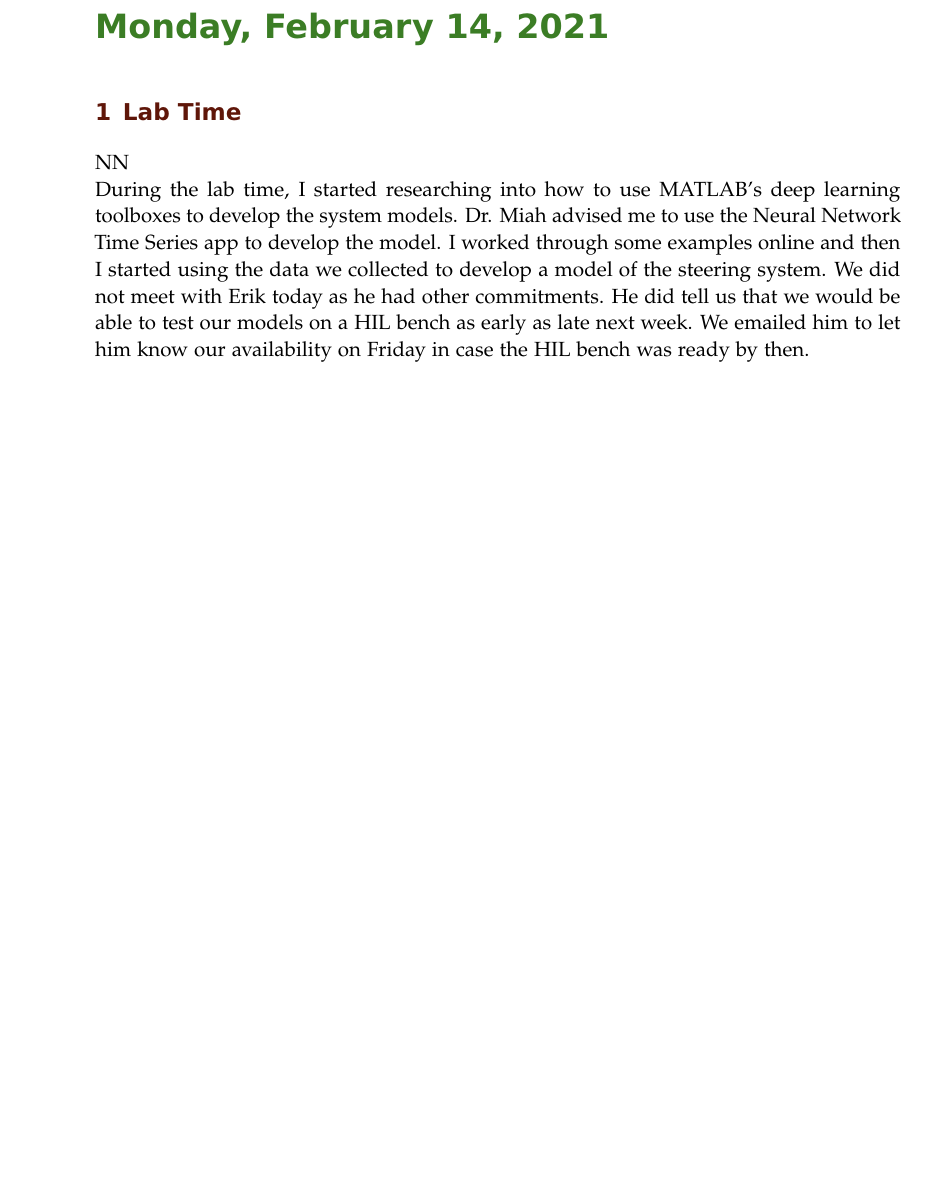
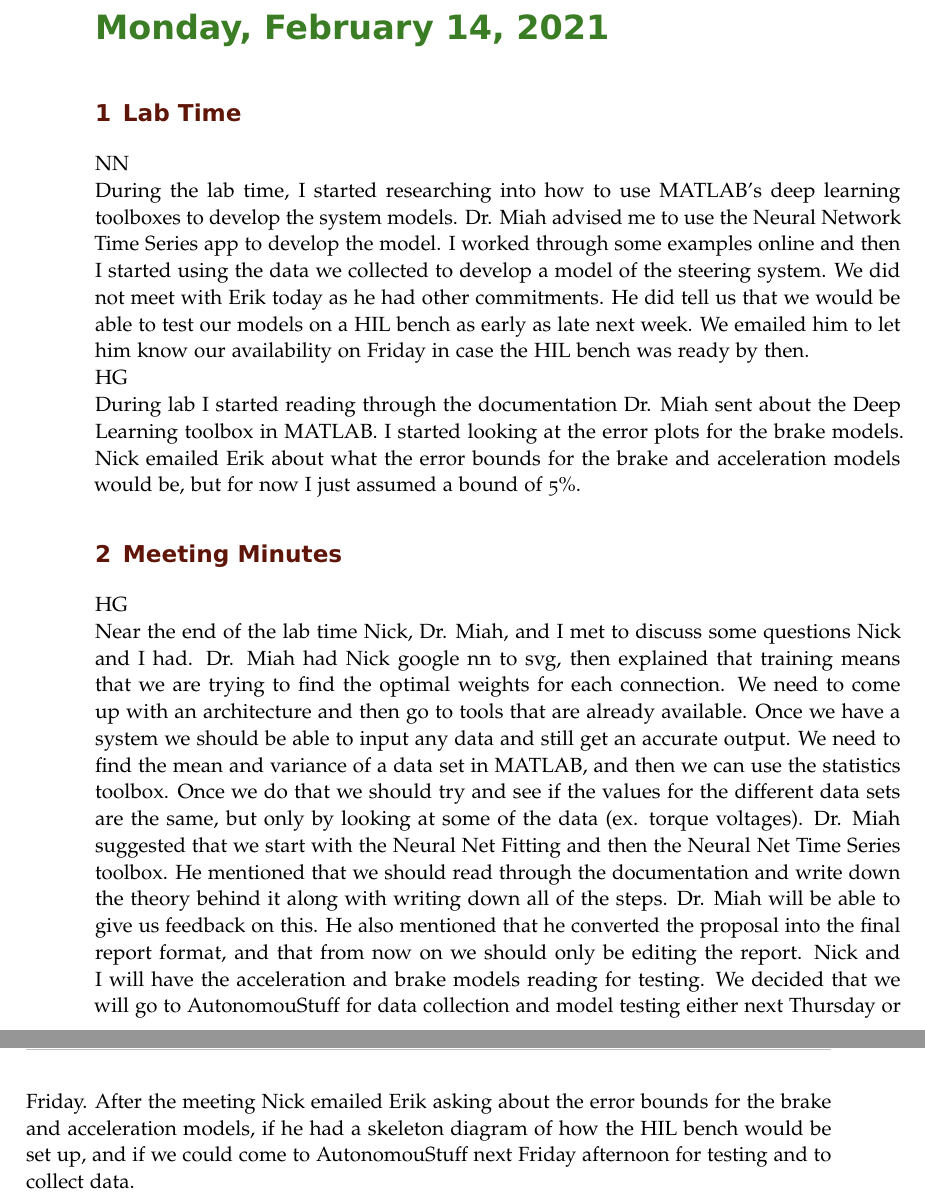
Before and after one commit to ECE-BU-Miah/seniorProj2-2021-22-Docs, a LaTeX book (labNotebook.tex): part of page 38 of 40 before the commit and two parts of pages 38 and 39 of 41 after it, the two joined at a grey line, cut so that both start at the same text, the shorter picture padded with empty space. Compiled offline with pdfLaTeX.

Commit message:
Update labNotebook.tex

```diff
--- a/labNotebook.tex
+++ b/labNotebook.tex
@@ -563,6 +565,14 @@ During the lab time, I finished the script that would develop a model using each
 % Place your initial below
 NN\\
 During the lab time, I started researching into how to use MATLAB's deep learning toolboxes to develop the system models. Dr. Miah advised me to use the Neural Network Time Series app to develop the model. I worked through some examples online and then I started using the data we collected to develop a model of the steering system. We did not meet with Erik today as he had other commitments. He did tell us that we would be able to test our models on a HIL bench as early as late next week. We emailed him to let him know our availability on Friday in case the HIL bench was ready by then.
+
+HG\\
+During lab I started reading through the documentation Dr. Miah sent about the Deep Learning toolbox in MATLAB. I started looking at the error plots for the brake models. Nick emailed Erik about what the error bounds for the brake and acceleration models would be, but for now I just assumed a bound of 5\%.
+
+\experiment{Meeting Minutes}
+
+HG\\
+Near the end of the lab time Nick, Dr. Miah, and I met to discuss some questions Nick and I had. Dr. Miah had Nick google nn to svg, then explained that training means that we are trying to find the optimal weights for each connection. We need to come up with an architecture and then go to tools that are already available. Once we have a system we should be able to input any data and still get an accurate output. We need to find the mean and variance of a data set in MATLAB, and then we can use the statistics toolbox. Once we do that we should try and see if the values for the different data sets are the same, but only by looking at some of the data (ex. torque voltages). Dr. Miah suggested that we start with the Neural Net Fitting and then the Neural Net Time Series toolbox. He mentioned that we should read through the documentation and write down the theory behind it along with writing down all of the steps. Dr. Miah will be able to give us feedback on this. He also mentioned that he converted the proposal into the final report format, and that from now on we should only be editing the report. Nick and I will have the acceleration and brake models reading for testing. We decided that we will go to AutonomouStuff for data collection and model testing either next Thursday or Friday. After the meeting Nick emailed Erik asking about the error bounds for the brake and acceleration models, if he had a skeleton diagram of how the HIL bench would be set up, and if we could come to AutonomouStuff next Friday afternoon for testing and to collect data.
 
 
 \labday{Wednesday, February 16, \currentYear}
```
Also changed, not shown: labNotebook.tex (4 more changed lines).
